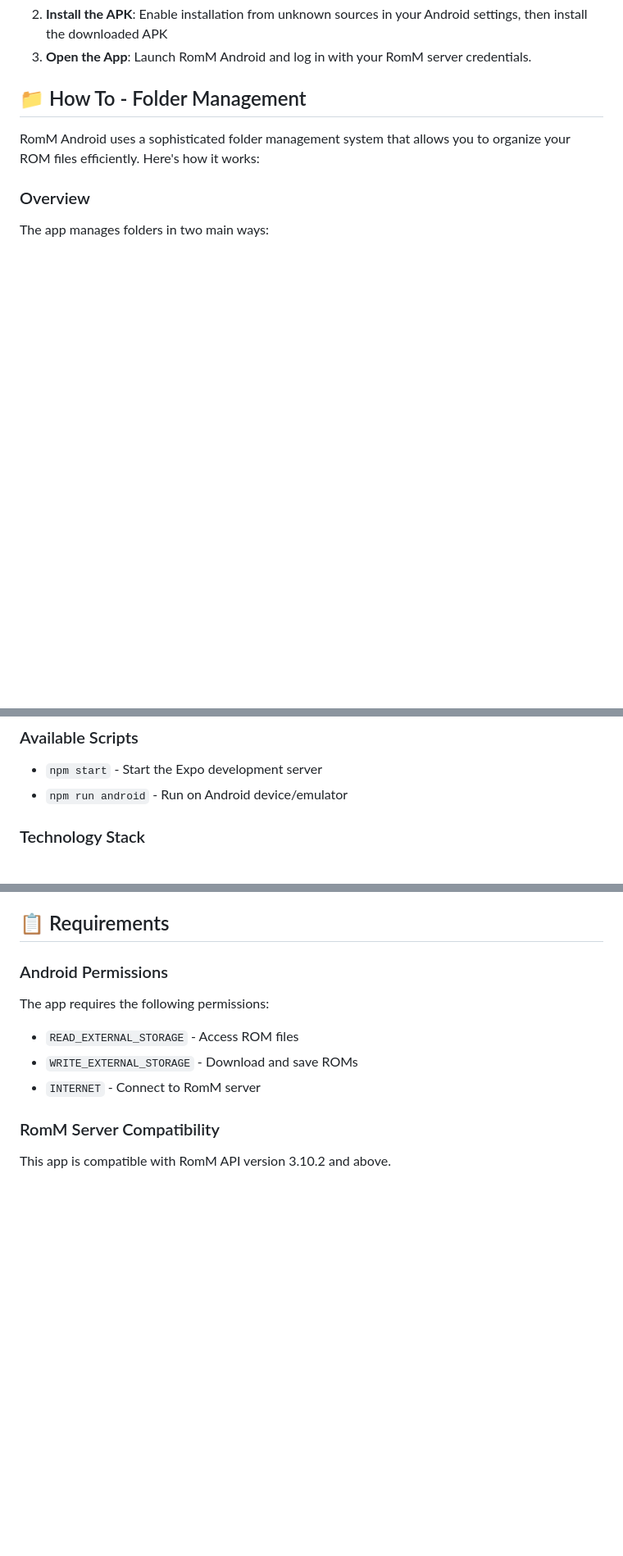
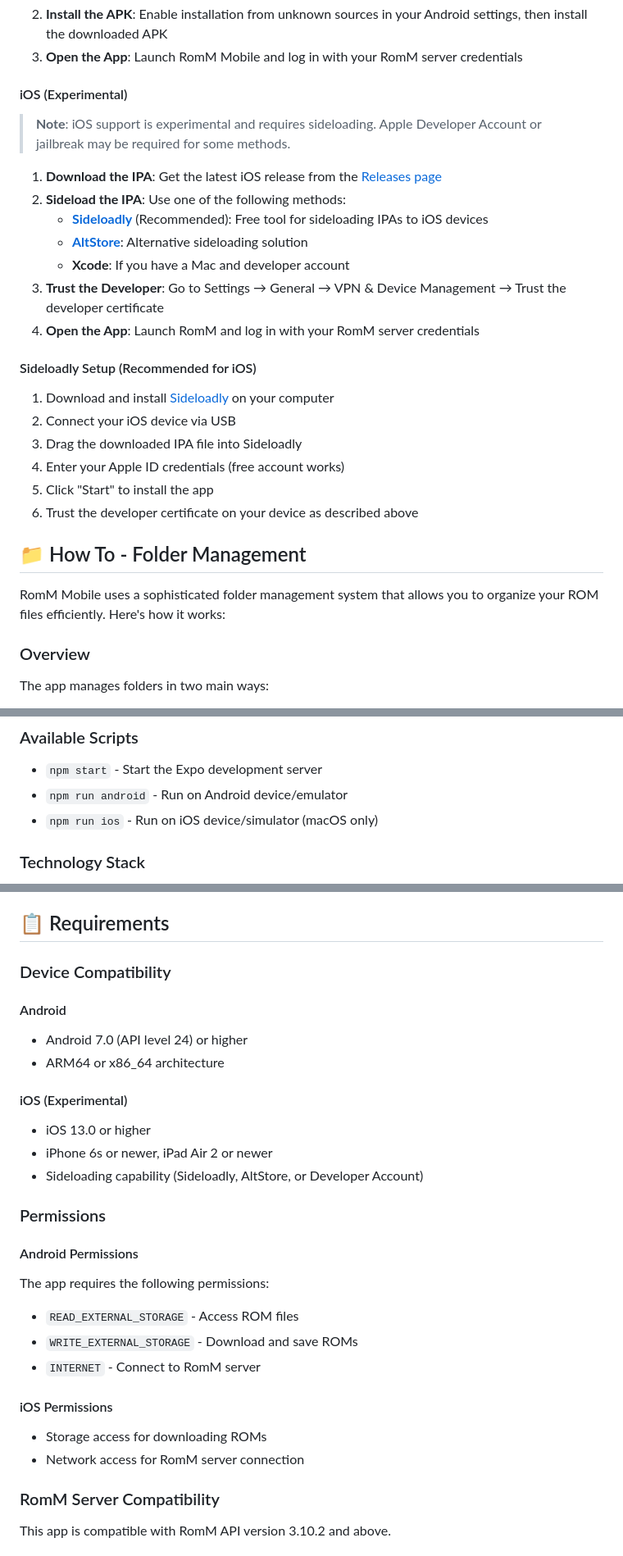
Before and after one commit to mattsays/romm-android, a Markdown page: README.md, 3 parts joined by grey strips. Shown: that part at 82% size. Rendered like a GitHub page; blank space fills up the shorter version.

```diff
--- a/README.md
+++ b/README.md
@@ -52,9 +57,28 @@ RomM Android is a mobile companion app for [RomM](https://github.com/rommapp/rom
 2. **Install the APK**: Enable installation from unknown sources in your Android settings, then install the downloaded APK
-3. **Open the App**: Launch RomM Android and log in with your RomM server credentials.
+3. **Open the App**: Launch RomM Mobile and log in with your RomM server credentials
+
+#### iOS (Experimental)
+> **Note**: iOS support is experimental and requires sideloading. Apple Developer Account or jailbreak may be required for some methods.
+
+1. **Download the IPA**: Get the latest iOS release from the [Releases page](https://github.com/mattsays/romm-mobile/releases)
+2. **Sideload the IPA**: Use one of the following methods:
+   - **[Sideloadly](https://sideloadly.io/)** (Recommended): Free tool for sideloading IPAs to iOS devices
+   - **[AltStore](https://altstore.io/)**: Alternative sideloading solution
+   - **Xcode**: If you have a Mac and developer account
+3. **Trust the Developer**: Go to Settings → General → VPN & Device Management → Trust the developer certificate
+4. **Open the App**: Launch RomM and log in with your RomM server credentials
+
+#### Sideloadly Setup (Recommended for iOS)
+1. Download and install [Sideloadly](https://sideloadly.io/) on your computer
+2. Connect your iOS device via USB
+3. Drag the downloaded IPA file into Sideloadly
+4. Enter your Apple ID credentials (free account works)
+5. Click "Start" to install the app
+6. Trust the developer certificate on your device as described above
 
 ## 📁 How To - Folder Management
 
-RomM Android uses a sophisticated folder management system that allows you to organize your ROM files efficiently. Here's how it works:
+RomM Mobile uses a sophisticated folder management system that allows you to organize your ROM files efficiently. Here's how it works:
 
 ### Overview
 
@@ -168,6 +198,7 @@ romm-android/
 
 - `npm start` - Start the Expo development server
 - `npm run android` - Run on Android device/emulator
+- `npm run ios` - Run on iOS device/simulator (macOS only)
 
 ### Technology Stack
 
@@ -182,12 +213,28 @@ romm-android/
 
 ## 📋 Requirements
 
-### Android Permissions
+### Device Compatibility
 
+#### Android
+- Android 7.0 (API level 24) or higher
+- ARM64 or x86_64 architecture
+
+#### iOS (Experimental)
+- iOS 13.0 or higher
+- iPhone 6s or newer, iPad Air 2 or newer
+- Sideloading capability (Sideloadly, AltStore, or Developer Account)
+
+### Permissions
+
+#### Android Permissions
 The app requires the following permissions:
 - `READ_EXTERNAL_STORAGE` - Access ROM files
 - `WRITE_EXTERNAL_STORAGE` - Download and save ROMs
 - `INTERNET` - Connect to RomM server
+
+#### iOS Permissions
+- Storage access for downloading ROMs
+- Network access for RomM server connection
 
 ### RomM Server Compatibility
 
```
Also changed, not shown: other parts of README.md (+21 -9 lines).
